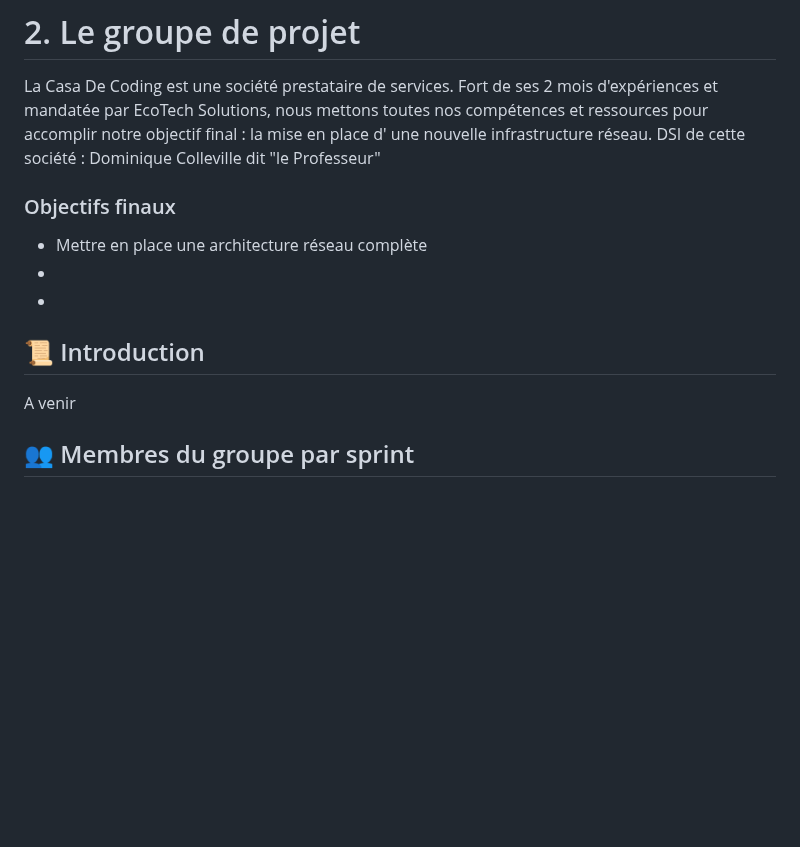
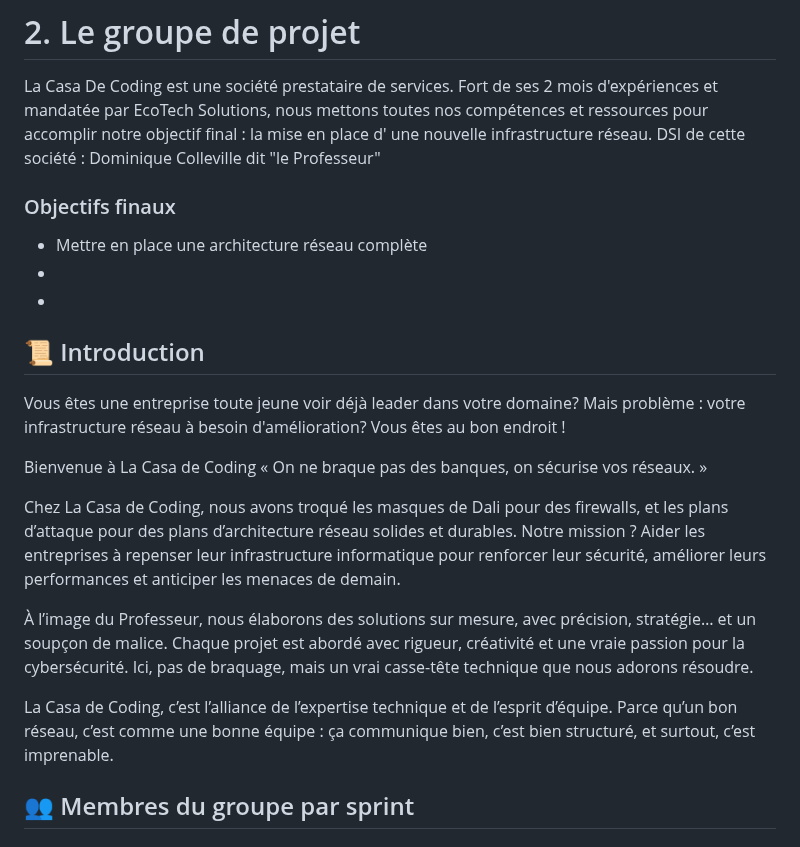
Before and after one commit to WildCodeSchool/TSSR-2503-P3-G2-BuildYourInfra-EcoTechSolutions, a Markdown page: README.md, the part around the change. GitHub-like rendering; blank space fills up the shorter version.

Commit message:
Ajout intro

```diff
--- a/README.md
+++ b/README.md
@@ -30,6 +30,7 @@ DSI de cette société : Dominique Colleville dit "le Professeur"
 
 
 
+
 ### Objectifs finaux
 
 - Mettre en place une architecture réseau complète
@@ -40,7 +41,17 @@ DSI de cette société : Dominique Colleville dit "le Professeur"
 ## 📜 Introduction
 <span id="introduction"></span>
 
-A venir
+Vous êtes une entreprise toute jeune voir déjà leader dans votre domaine? Mais problème : votre infrastructure réseau à besoin d'amélioration?
+Vous êtes au bon endroit !
+
+Bienvenue à La Casa de Coding
+« On ne braque pas des banques, on sécurise vos réseaux. »
+
+Chez La Casa de Coding, nous avons troqué les masques de Dali pour des firewalls, et les plans d’attaque pour des plans d’architecture réseau solides et durables. Notre mission ? Aider les entreprises à repenser leur infrastructure informatique pour renforcer leur sécurité, améliorer leurs performances et anticiper les menaces de demain.
+
+À l’image du Professeur, nous élaborons des solutions sur mesure, avec précision, stratégie… et un soupçon de malice. Chaque projet est abordé avec rigueur, créativité et une vraie passion pour la cybersécurité. Ici, pas de braquage, mais un vrai casse-tête technique que nous adorons résoudre.
+
+La Casa de Coding, c’est l’alliance de l’expertise technique et de l’esprit d’équipe. Parce qu’un bon réseau, c’est comme une bonne équipe : ça communique bien, c’est bien structuré, et surtout, c’est imprenable.
 
 ## 👥 Membres du groupe par sprint
 <span id="membres-du-groupe-par-sprint"></span>
```
